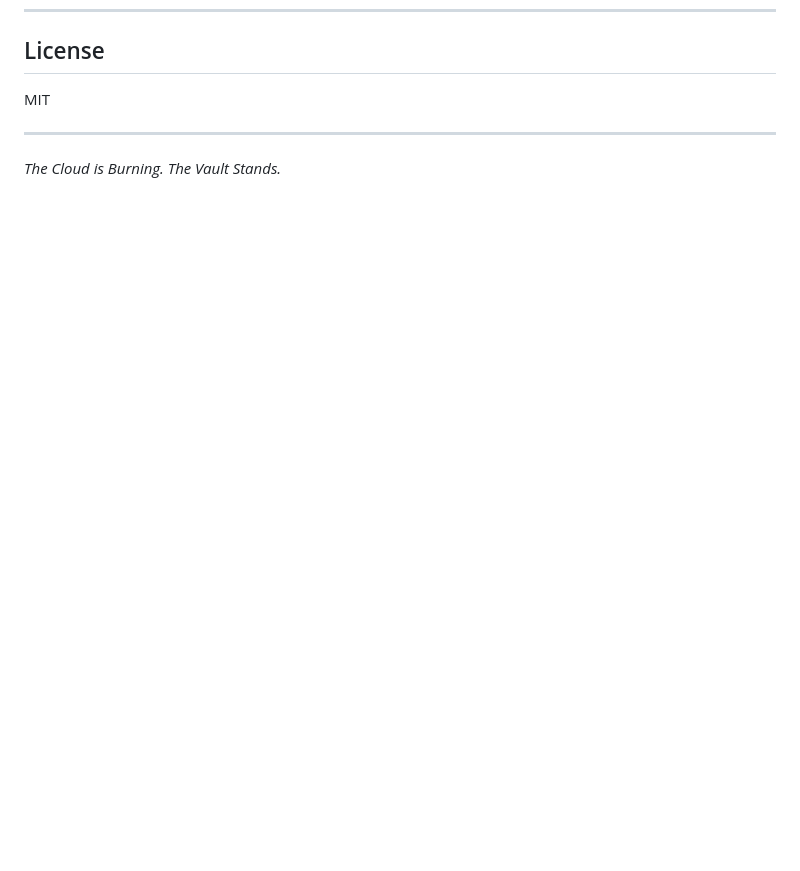
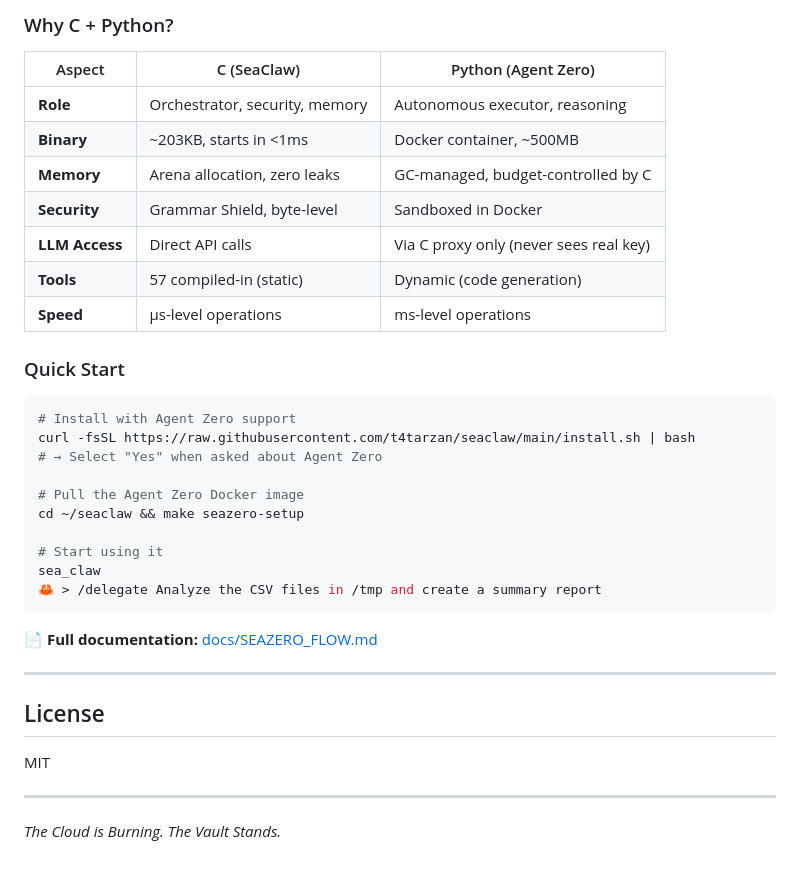
Before and after one commit to t4tarzan/seaclaw, a Markdown page: README.md, the part around one of its changes. GitHub-like rendering; blank space fills up the shorter version.

````diff
--- a/README.md
+++ b/README.md
@@ -541,3 +609,34 @@ We provide:
+### Why C + Python?
+
+| Aspect | C (SeaClaw) | Python (Agent Zero) |
+|--------|-------------|---------------------|
+| **Role** | Orchestrator, security, memory | Autonomous executor, reasoning |
+| **Binary** | ~203KB, starts in <1ms | Docker container, ~500MB |
+| **Memory** | Arena allocation, zero leaks | GC-managed, budget-controlled by C |
+| **Security** | Grammar Shield, byte-level | Sandboxed in Docker |
+| **LLM Access** | Direct API calls | Via C proxy only (never sees real key) |
+| **Tools** | 57 compiled-in (static) | Dynamic (code generation) |
+| **Speed** | μs-level operations | ms-level operations |
+
+### Quick Start
+
+```bash
+# Install with Agent Zero support
+curl -fsSL https://raw.githubusercontent.com/t4tarzan/seaclaw/main/install.sh | bash
+# → Select "Yes" when asked about Agent Zero
+
+# Pull the Agent Zero Docker image
+cd ~/seaclaw && make seazero-setup
+
+# Start using it
+sea_claw
+🦀 > /delegate Analyze the CSV files in /tmp and create a summary report
+```
+
+📄 **Full documentation:** [docs/SEAZERO_FLOW.md](docs/SEAZERO_FLOW.md)
+
+---
+
 ## License
 
 MIT
````
Also changed, not shown: other parts of README.md (+68 -0 lines), docs/SEAZERO_FLOW.md (added, +239 -0 lines).
